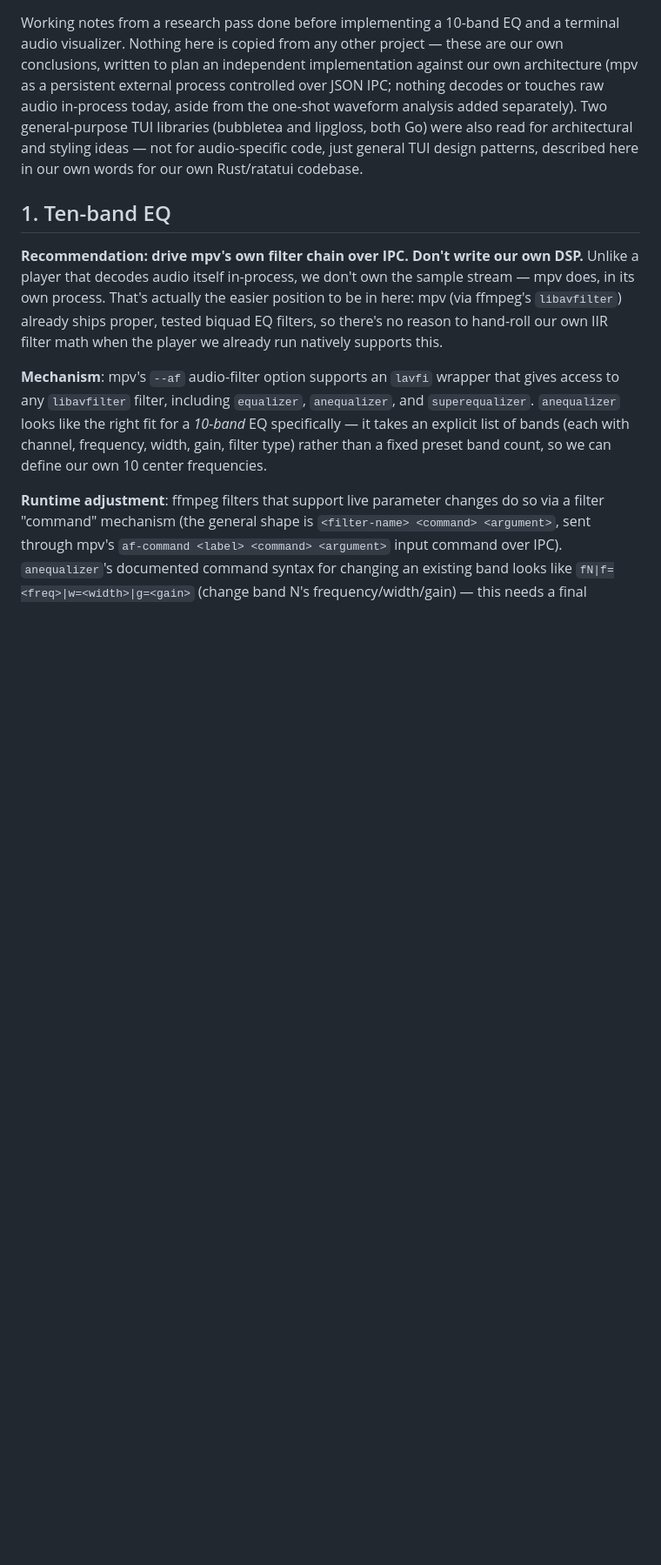
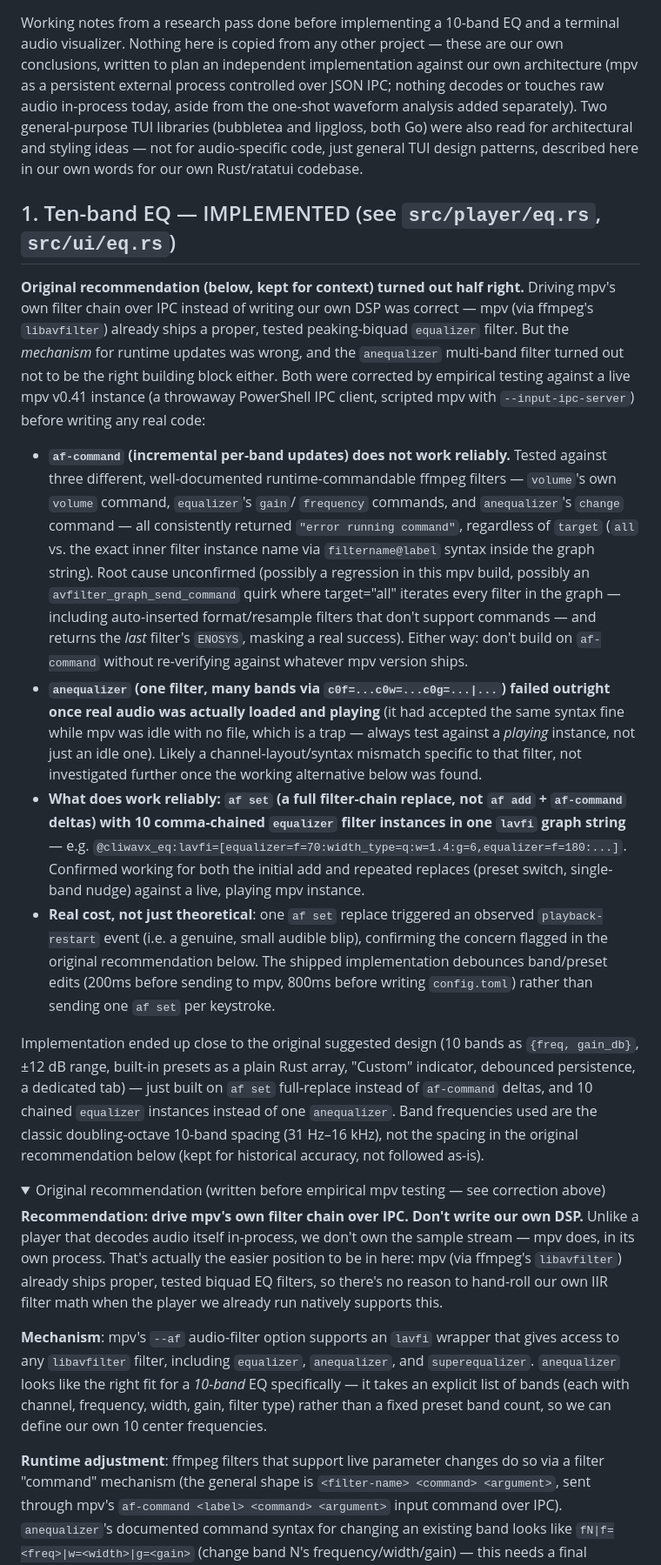
Before and after one commit to sLix1337x/CLIWAV.X, a Markdown page: RESEARCH_NOTES.md, the part around one of its changes. Shown at 87% size. Drawn GitHub-style; folded sections open; blank space fills up the shorter version.

Commit message:
Update STATUS.md and RESEARCH_NOTES.md for the shipped EQ feature
Records the af-command finding against the original EQ plan (kept,
marked corrected, rather than silently rewritten) and adds a STATUS.md
changelog entry matching the file's existing convention.

```diff
--- a/RESEARCH_NOTES.md
+++ b/RESEARCH_NOTES.md
@@ -10,7 +10,60 @@ libraries (bubbletea and lipgloss, both Go) were also read for architectural
 and styling ideas — not for audio-specific code, just general TUI design
 patterns, described here in our own words for our own Rust/ratatui codebase.
 
-## 1. Ten-band EQ
+## 1. Ten-band EQ — IMPLEMENTED (see `src/player/eq.rs`, `src/ui/eq.rs`)
+
+**Original recommendation (below, kept for context) turned out half right.**
+Driving mpv's own filter chain over IPC instead of writing our own DSP was
+correct — mpv (via ffmpeg's `libavfilter`) already ships a proper, tested
+peaking-biquad `equalizer` filter. But the *mechanism* for runtime updates
+was wrong, and the `anequalizer` multi-band filter turned out not to be the
+right building block either. Both were corrected by empirical testing
+against a live mpv v0.41 instance (a throwaway PowerShell IPC client,
+scripted mpv with `--input-ipc-server`) before writing any real code:
+
+- **`af-command` (incremental per-band updates) does not work reliably.**
+  Tested against three different, well-documented runtime-commandable
+  ffmpeg filters — `volume`'s own `volume` command, `equalizer`'s `gain`/
+  `frequency` commands, and `anequalizer`'s `change` command — all
+  consistently returned `"error running command"`, regardless of `target`
+  (`all` vs. the exact inner filter instance name via `filtername@label`
+  syntax inside the graph string). Root cause unconfirmed (possibly a
+  regression in this mpv build, possibly an `avfilter_graph_send_command`
+  quirk where target="all" iterates every filter in the graph — including
+  auto-inserted format/resample filters that don't support commands — and
+  returns the *last* filter's `ENOSYS`, masking a real success). Either way:
+  don't build on `af-command` without re-verifying against whatever mpv
+  version ships.
+- **`anequalizer` (one filter, many bands via `c0f=...c0w=...c0g=...|...`)
+  failed outright once real audio was actually loaded and playing** (it had
+  accepted the same syntax fine while mpv was idle with no file, which is a
+  trap — always test against a *playing* instance, not just an idle one).
+  Likely a channel-layout/syntax mismatch specific to that filter, not
+  investigated further once the working alternative below was found.
+- **What does work reliably: `af set` (a full filter-chain replace, not
+  `af add` + `af-command` deltas) with 10 comma-chained `equalizer` filter
+  instances in one `lavfi` graph string** — e.g.
+  `@cliwavx_eq:lavfi=[equalizer=f=70:width_type=q:w=1.4:g=6,equalizer=f=180:...]`.
+  Confirmed working for both the initial add and repeated replaces (preset
+  switch, single-band nudge) against a live, playing mpv instance.
+- **Real cost, not just theoretical**: one `af set` replace triggered an
+  observed `playback-restart` event (i.e. a genuine, small audible blip),
+  confirming the concern flagged in the original recommendation below. The
+  shipped implementation debounces band/preset edits (200ms before sending
+  to mpv, 800ms before writing `config.toml`) rather than sending one `af
+  set` per keystroke.
+
+Implementation ended up close to the original suggested design (10 bands as
+`{freq, gain_db}`, ±12 dB range, built-in presets as a plain Rust array,
+"Custom" indicator, debounced persistence, a dedicated tab) — just built on
+`af set` full-replace instead of `af-command` deltas, and 10 chained
+`equalizer` instances instead of one `anequalizer`. Band frequencies used are
+the classic doubling-octave 10-band spacing (31 Hz–16 kHz), not the spacing
+in the original recommendation below (kept for historical accuracy, not
+followed as-is).
+
+<details>
+<summary>Original recommendation (written before empirical mpv testing — see correction above)</summary>
 
 **Recommendation: drive mpv's own filter chain over IPC. Don't write our own
 DSP.** Unlike a player that decodes audio itself in-process, we don't own the
```
Also changed, not shown: other parts of RESEARCH_NOTES.md (+3 -5 lines), STATUS.md (+1 -0 lines).
